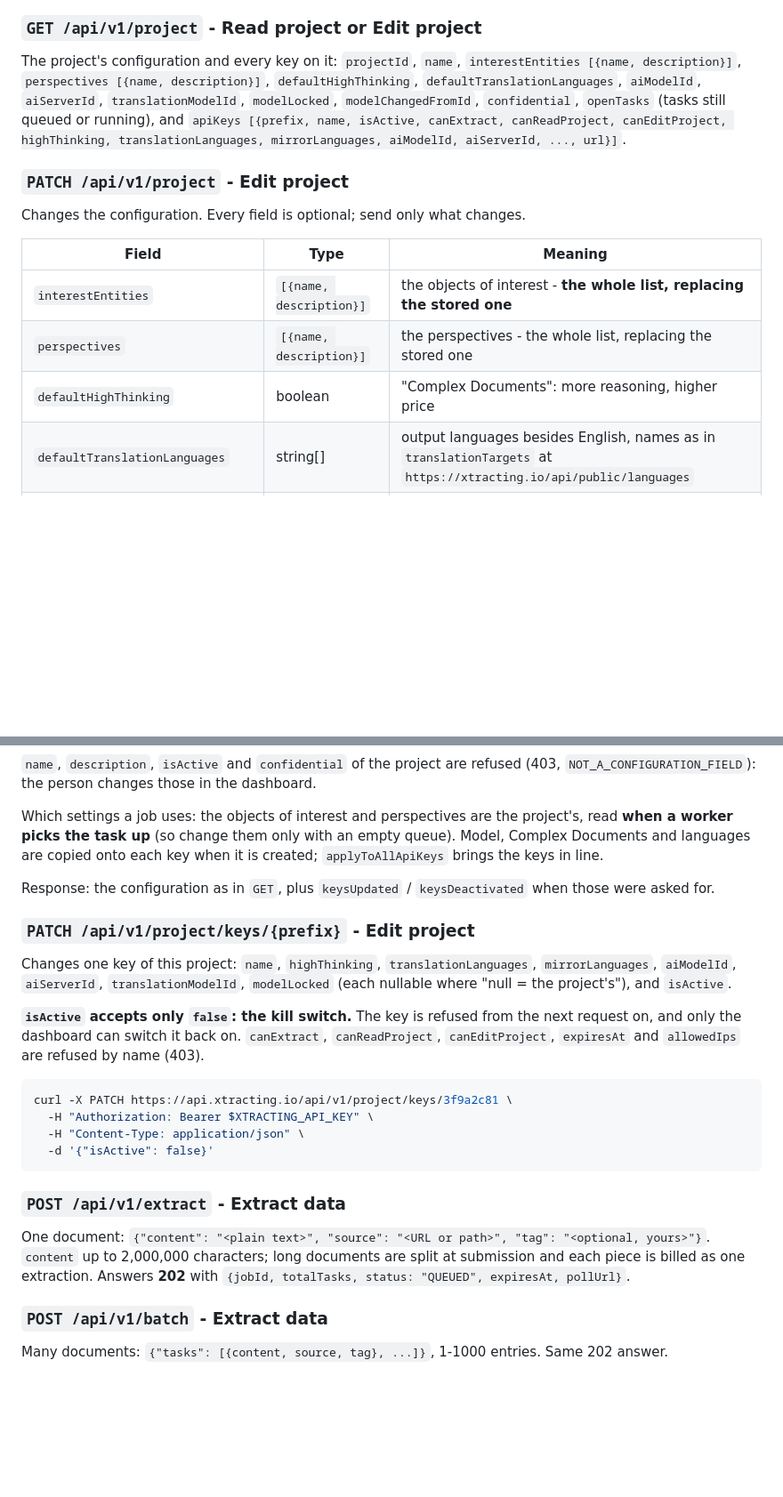
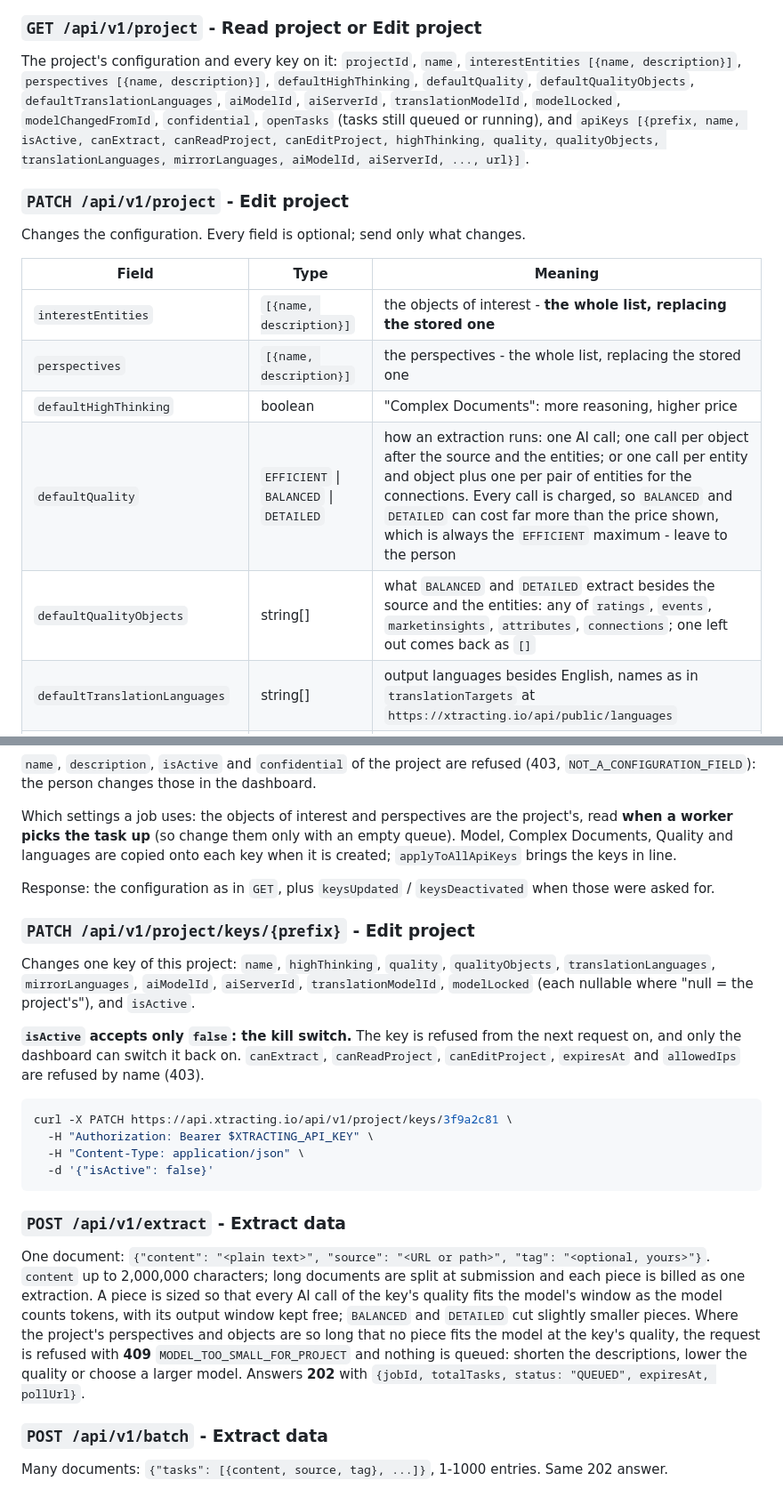
Before and after one commit to SebisCodes/xtracting-examples, a Markdown page: docs/API.md, 2 parts joined by grey strips. Shown at 89% size. GitHub-like rendering; blank space fills up the shorter version.

Commit message:
The API and project guides describe Quality, how documents are split and the 409 for a project too large for its model

```diff
--- a/docs/API.md
+++ b/docs/API.md
@@ -56,10 +56,10 @@ first.**
 The project's configuration and every key on it:
 `projectId`, `name`, `interestEntities [{name, description}]`,
 `perspectives [{name, description}]`, `defaultHighThinking`,
-`defaultTranslationLanguages`, `aiModelId`, `aiServerId`,
+`defaultQuality`, `defaultQualityObjects`, `defaultTranslationLanguages`, `aiModelId`, `aiServerId`,
 `translationModelId`, `modelLocked`, `modelChangedFromId`, `confidential`,
 `openTasks` (tasks still queued or running), and
-`apiKeys [{prefix, name, isActive, canExtract, canReadProject, canEditProject, highThinking, translationLanguages, mirrorLanguages, aiModelId, aiServerId, ..., url}]`.
+`apiKeys [{prefix, name, isActive, canExtract, canReadProject, canEditProject, highThinking, quality, qualityObjects, translationLanguages, mirrorLanguages, aiModelId, aiServerId, ..., url}]`.
 
 ### `PATCH /api/v1/project` - Edit project
 Changes the configuration. Every field is optional; send only what changes.
@@ -69,6 +69,8 @@ Changes the configuration. Every field is optional; send only what changes.
 | `interestEntities` | `[{name, description}]` | the objects of interest - **the whole list, replacing the stored one** |
 | `perspectives` | `[{name, description}]` | the perspectives - the whole list, replacing the stored one |
 | `defaultHighThinking` | boolean | "Complex Documents": more reasoning, higher price |
+| `defaultQuality` | `EFFICIENT` \| `BALANCED` \| `DETAILED` | how an extraction runs: one AI call; one call per object after the source and the entities; or one call per entity and object plus one per pair of entities for the connections. Every call is charged, so `BALANCED` and `DETAILED` can cost far more than the price shown, which is always the `EFFICIENT` maximum - leave to the person |
+| `defaultQualityObjects` | string[] | what `BALANCED` and `DETAILED` extract besides the source and the entities: any of `ratings`, `events`, `marketinsights`, `attributes`, `connections`; one left out comes back as `[]` |
 | `defaultTranslationLanguages` | string[] | output languages besides English, names as in `translationTargets` at `https://xtracting.io/api/public/languages` |
 | `aiModelId`, `aiServerId`, `translationModelId`, `modelLocked` | | the model; changing it changes the price - leave to the person |
 | `applyToAllApiKeys` | boolean | copy the project's run settings onto every key that may extract |
@@ -84,14 +86,15 @@ dashboard.
 
 Which settings a job uses: the objects of interest and perspectives are the
 project's, read **when a worker picks the task up** (so change them only with
-an empty queue). Model, Complex Documents and languages are copied onto each
+an empty queue). Model, Complex Documents, Quality and languages are copied onto each
 key when it is created; `applyToAllApiKeys` brings the keys in line.
 
 Response: the configuration as in `GET`, plus `keysUpdated` /
 `keysDeactivated` when those were asked for.
 
 ### `PATCH /api/v1/project/keys/{prefix}` - Edit project
-Changes one key of this project: `name`, `highThinking`, `translationLanguages`,
+Changes one key of this project: `name`, `highThinking`, `quality`,
+`qualityObjects`, `translationLanguages`,
 `mirrorLanguages`, `aiModelId`, `aiServerId`, `translationModelId`,
 `modelLocked` (each nullable where "null = the project's"), and `isActive`.
 
@@ -110,7 +113,13 @@ curl -X PATCH https://api.xtracting.io/api/v1/project/keys/3f9a2c81 \
 ### `POST /api/v1/extract` - Extract data
 One document: `{"content": "<plain text>", "source": "<URL or path>", "tag": "<optional, yours>"}`.
 `content` up to 2,000,000 characters; long documents are split at submission
-and each piece is billed as one extraction. Answers **202** with
+and each piece is billed as one extraction. A piece is sized so that every AI
+call of the key's quality fits the model's window as the model counts tokens,
+with its output window kept free; `BALANCED` and `DETAILED` cut slightly smaller
+pieces. Where the project's perspectives and objects are so long that no
+piece fits the model at the key's quality, the request is refused with **409**
+`MODEL_TOO_SMALL_FOR_PROJECT` and nothing is queued: shorten the descriptions,
+lower the quality or choose a larger model. Answers **202** with
 `{jobId, totalTasks, status: "QUEUED", expiresAt, pollUrl}`.
 
 ### `POST /api/v1/batch` - Extract data
```
Also changed, not shown: docs/PROJECT_CONFIGURATION.md (+20 -0 lines).
